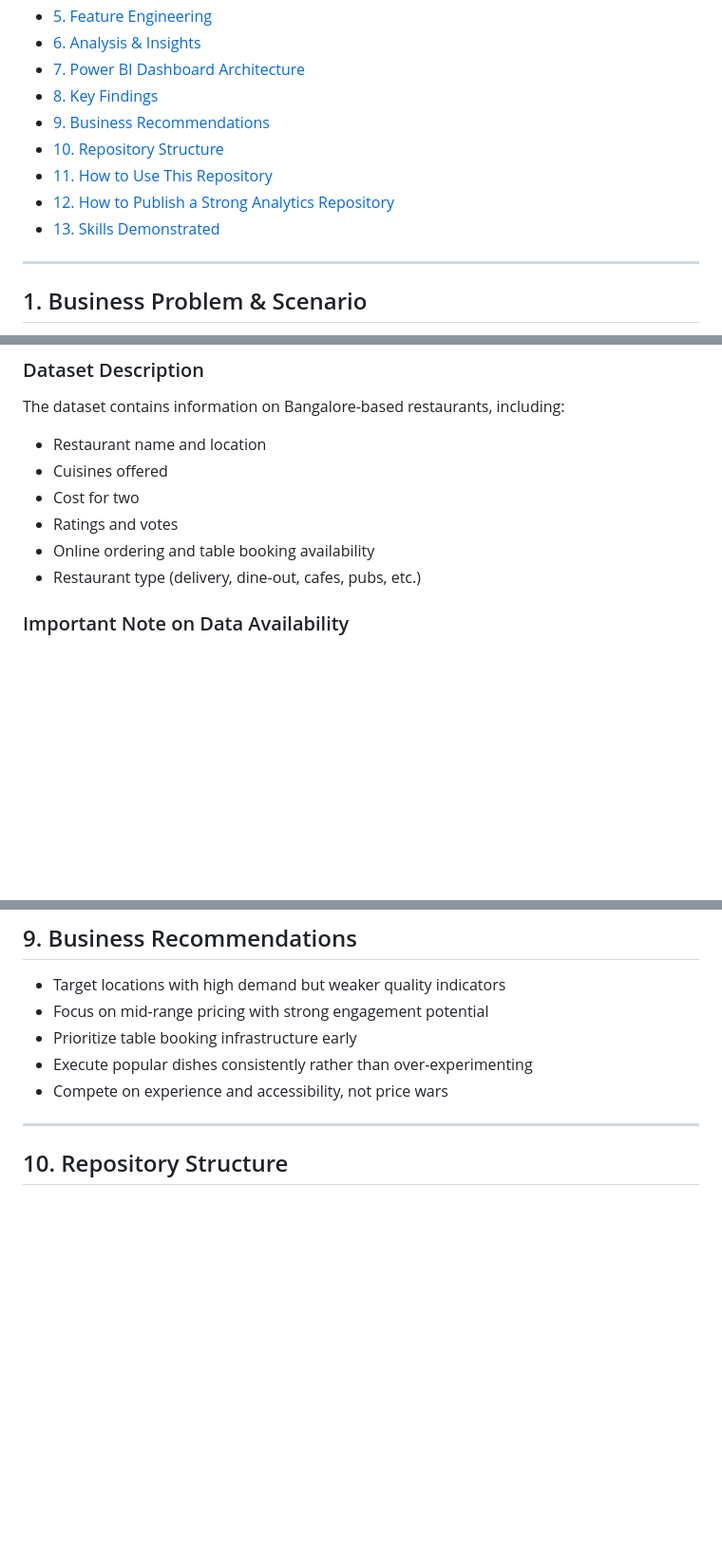
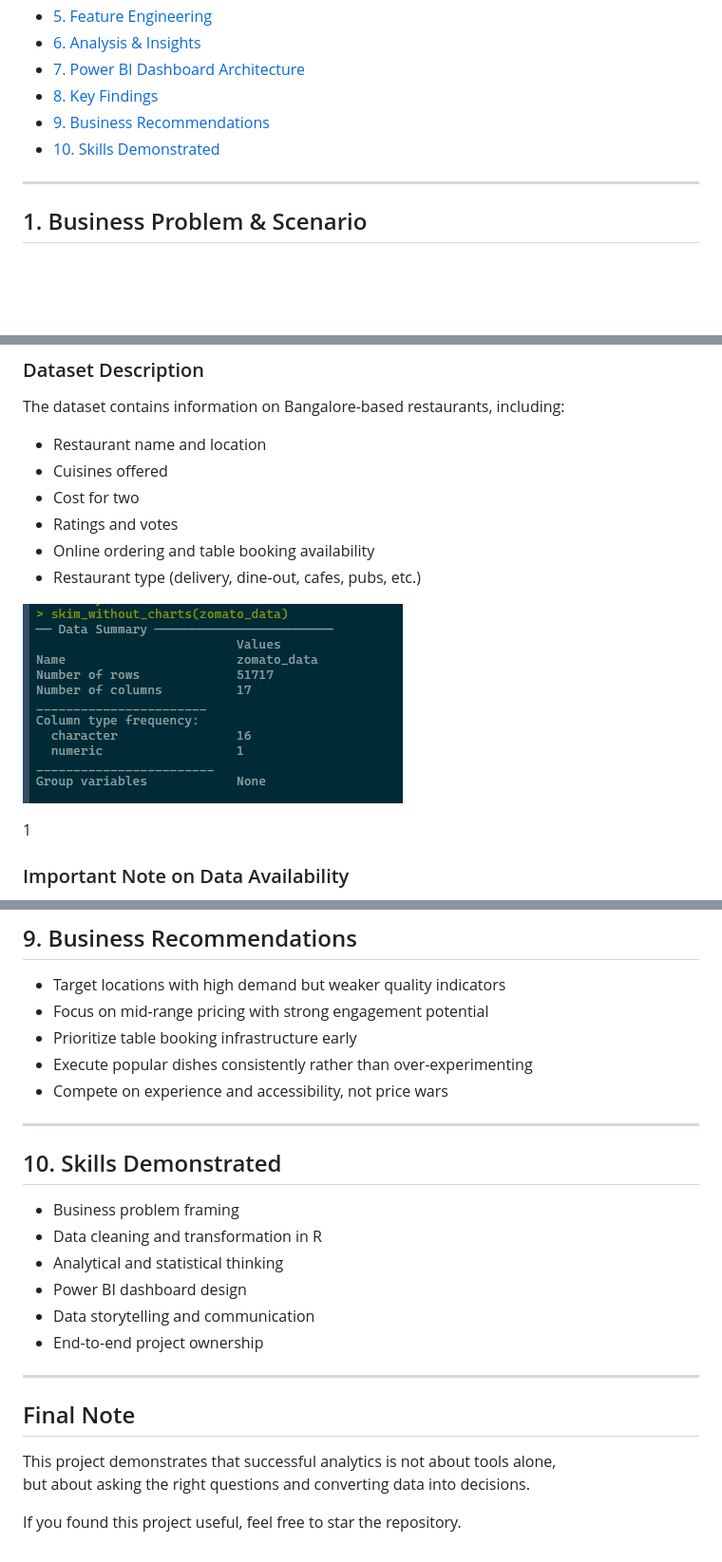
Before and after one commit to rachit-malik/zomato-bangalore-market-intelligence, a Markdown page: README.md, 3 parts joined by grey strips. Shown at 95% size. Drawn GitHub-style; blank space fills up the shorter version.

```diff
--- a/README.md
+++ b/README.md
@@ -36,10 +36,7 @@ To help restaurant investors make a **data-driven, low-risk decision** on:
 - [7. Power BI Dashboard Architecture](#7-power-bi-dashboard-architecture)
 - [8. Key Findings](#8-key-findings)
 - [9. Business Recommendations](#9-business-recommendations)
-- [10. Repository Structure](#10-repository-structure)
-- [11. How to Use This Repository](#11-how-to-use-this-repository)
-- [12. How to Publish a Strong Analytics Repository](#12-how-to-publish-a-strong-analytics-repository)
-- [13. Skills Demonstrated](#13-skills-demonstrated)
+- [10. Skills Demonstrated](#10-skills-demonstrated)
 
 ---
 
@@ -95,6 +92,10 @@ The dataset contains information on Bangalore-based restaurants, including:
 - Online ordering and table booking availability
 - Restaurant type (delivery, dine-out, cafes, pubs, etc.)
 
+![](https://github.com/rachit-malik/zomato-bangalore-market-intelligence/blob/main/assets/Screenshot%202025-12-15%20013645.png?raw=true)
+
+1[](https://github.com/rachit-malik/zomato-bangalore-market-intelligence/blob/main/assets/Screenshot%202025-12-15%20013634.png?raw=true)
+
 ### Important Note on Data Availability
 Due to GitHub file size limitations, **the original raw dataset is not uploaded to this repository**.
 
@@ -221,5 +224,20 @@ Objective: Identify winning product mix
 - Compete on experience and accessibility, not price wars
 
 ---
+## 10. Skills Demonstrated
 
-## 10. Repository Structure
+- Business problem framing
+- Data cleaning and transformation in R
+- Analytical and statistical thinking
+- Power BI dashboard design
+- Data storytelling and communication
+- End-to-end project ownership
+
+---
+
+## Final Note
+
+This project demonstrates that successful analytics is not about tools alone,
+but about asking the right questions and converting data into decisions.
+
+If you found this project useful, feel free to star the repository.
```
Also changed, not shown: other parts of README.md (+5 -3 lines).
